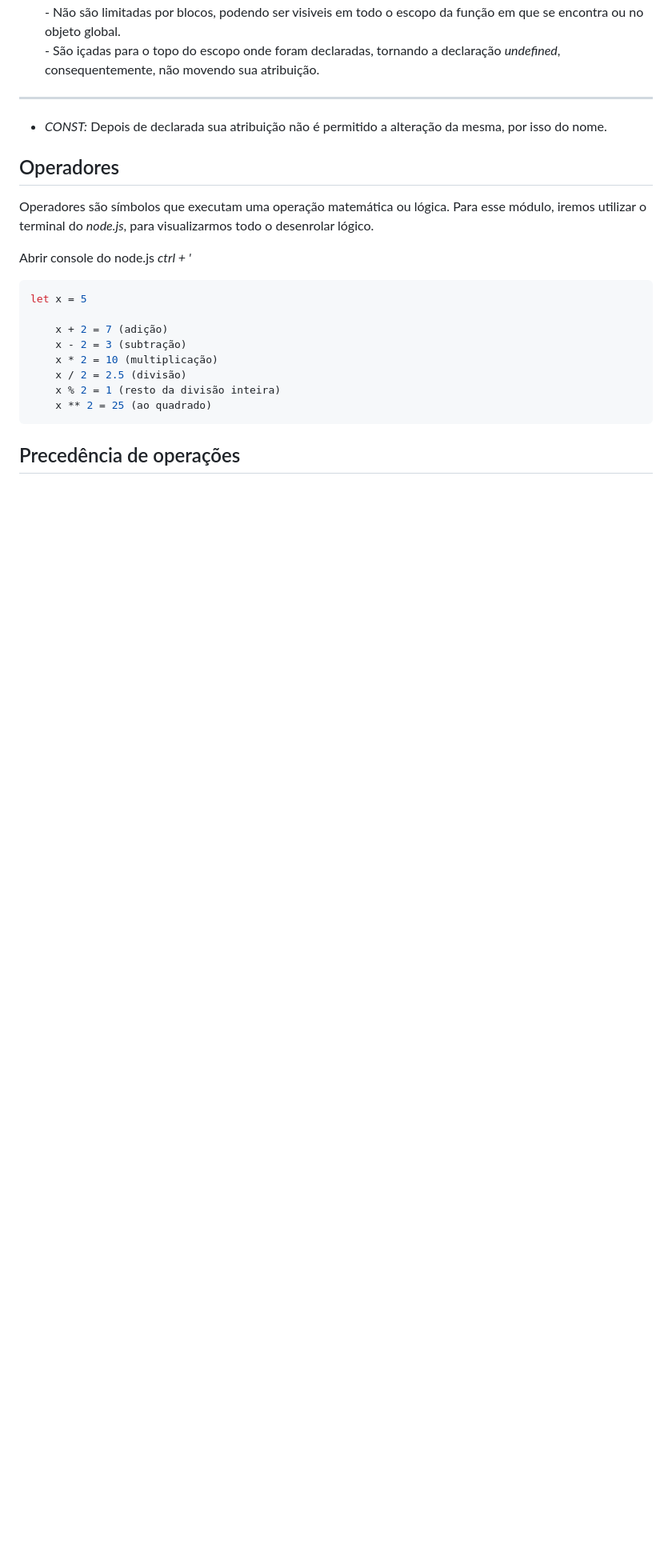
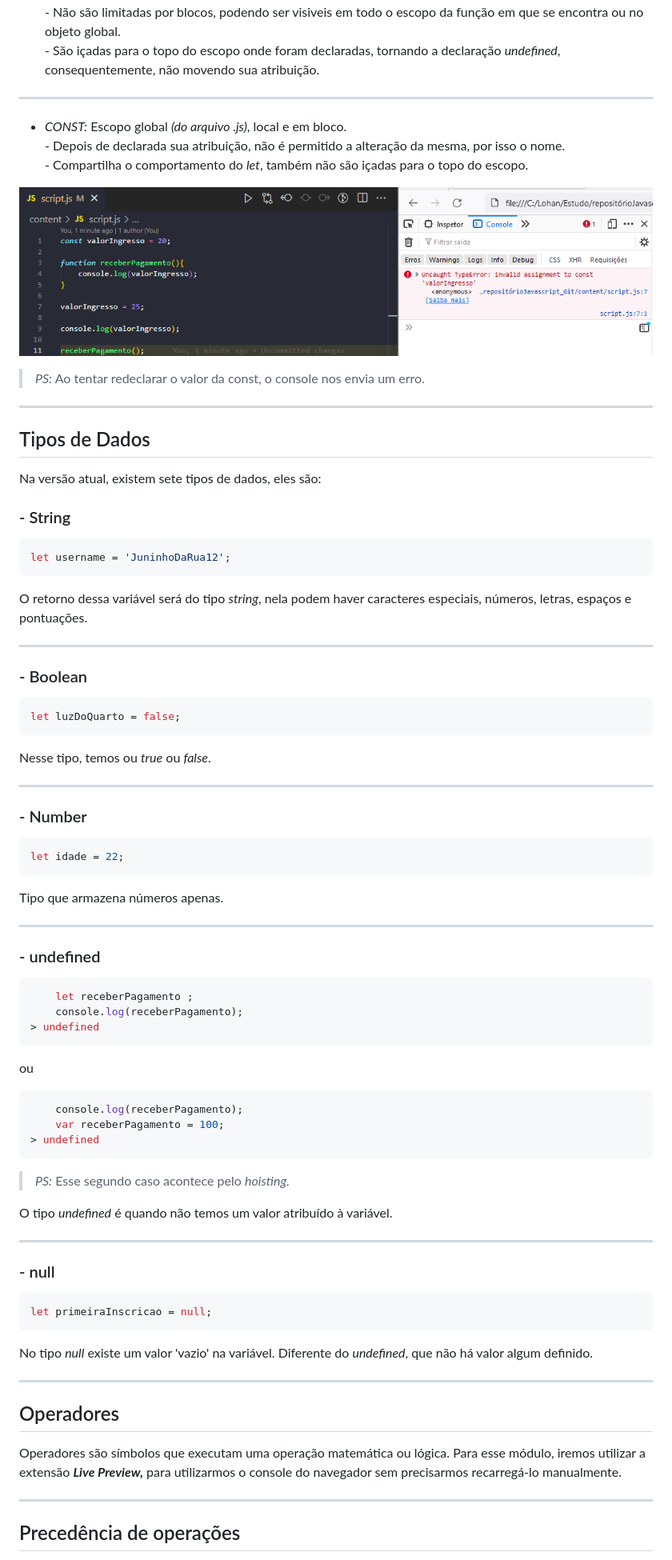
Before and after one commit to lohanjr/JavaScript, a Markdown page: readme.md, the part around the change printed below. Shown: that part at 80% size. GitHub-like rendering; pictures changed too: imgs/comportamentoConst.png (added); blank space fills up the shorter version.

````diff
--- a/readme.md
+++ b/readme.md
@@ -84,24 +93,72 @@ O _let_ é limitado a ser chamado somente dentro do bloco, já o _var_ é acess
 
 ---
 
-* _CONST:_ Depois de declarada sua atribuição não é permitido a alteração da mesma, por isso do nome.
+* _CONST:_ Escopo global _(do arquivo .js)_, local e em bloco.<br>- Depois de declarada sua atribuição, não é permitido a alteração da mesma, por isso o nome.<br>- Compartilha o comportamento do _let_, também não são içadas para o topo do escopo.
+
+![const error](imgs/comportamentoConst.png)
+
+> _PS:_ Ao tentar redeclarar o valor da const, o console nos envia um erro.
+
+---
+
+## Tipos de Dados
+
+Na versão atual, existem sete tipos de dados, eles são:
+### - String
+```javascript
+let username = 'JuninhoDaRua12';
+```
+O retorno dessa variável será do tipo _string_, nela podem haver caracteres especiais, números, letras, espaços e pontuações.
+
+---
+
+### - Boolean
+```javascript
+let luzDoQuarto = false;
+```
+Nesse tipo, temos ou _true_ ou _false_.
+
+---
+
+### - Number
+```javascript
+let idade = 22;
+```
+Tipo que armazena números apenas.
+
+---
+
+### - undefined
+```javascript
+    let receberPagamento ;
+    console.log(receberPagamento);
+> undefined
+```
+ou
+```javascript
+    console.log(receberPagamento);
+    var receberPagamento = 100;
+> undefined
+```
+> _PS:_ Esse segundo caso acontece pelo _hoisting._
+
+O tipo _undefined_ é quando não temos um valor atribuído à variável.
+
+---
+
+### - null
+```javascript
+let primeiraInscricao = null;
+```
+No tipo _null_ existe um valor 'vazio' na variável. Diferente do _undefined_, que não há valor algum definido.
+
+---
 
 ## Operadores
 
-Operadores são símbolos que executam uma operação matemática ou lógica. Para esse módulo, iremos utilizar o terminal do _node.js_, para visualizarmos todo o desenrolar lógico.
+Operadores são símbolos que executam uma operação matemática ou lógica. Para esse módulo, iremos utilizar a extensão **_Live Preview,_** para utilizarmos o console do navegador sem precisarmos recarregá-lo manualmente.
 
-Abrir console do node.js _ctrl + '_
-
-```javascript
-let x = 5
-
-    x + 2 = 7 (adição)
-    x - 2 = 3 (subtração)
-    x * 2 = 10 (multiplicação)
-    x / 2 = 2.5 (divisão)
-    x % 2 = 1 (resto da divisão inteira)
-    x ** 2 = 25 (ao quadrado)
-```
+---
 
 ## Precedência de operações
 
````
Also changed, not shown: other parts of readme.md (+42 -72 lines), imgs/++xExample.png (added), imgs/x--Example.png (added), 1 other file.
